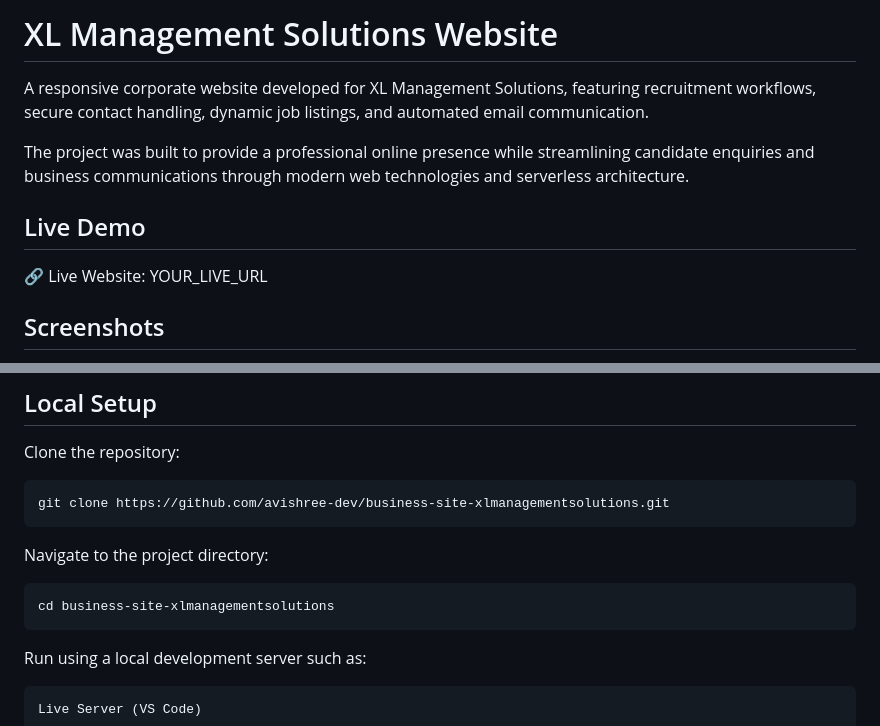
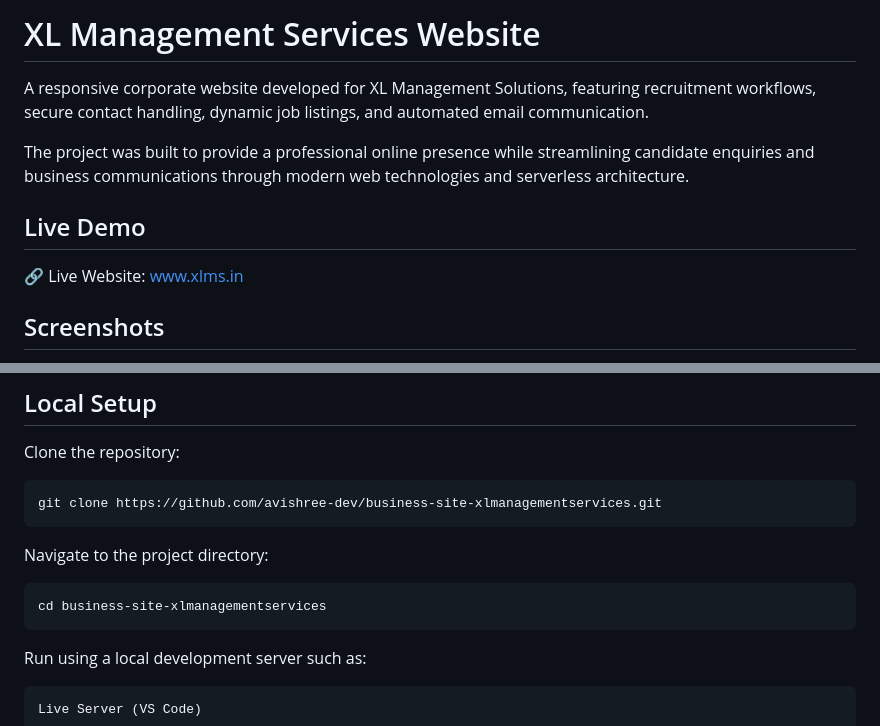
Before and after one commit to avishree-dev/business-site-xlmanagementservices, a Markdown page: README.md, 2 parts joined by grey strips. GitHub-like rendering.

Commit message:
Rename project to XL Management Services
Updated project name and URLs in the README file.

````diff
--- a/README.md
+++ b/README.md
@@ -1,4 +1,4 @@
-# XL Management Solutions Website
+# XL Management Services Website
 
 A responsive corporate website developed for XL Management Solutions, featuring recruitment workflows, secure contact handling, dynamic job listings, and automated email communication.
 
@@ -6,7 +6,7 @@ The project was built to provide a professional online presence while streamlini
 
 ## Live Demo
 
-🔗 Live Website: YOUR_LIVE_URL
+🔗 Live Website: www.xlms.in
 
 ## Screenshots
 
@@ -124,13 +129,13 @@ The website is designed to provide a consistent experience across desktop, table
 Clone the repository:
 
 ```bash
-git clone https://github.com/avishree-dev/business-site-xlmanagementsolutions.git
+git clone https://github.com/avishree-dev/business-site-xlmanagementservices.git
 ```
 
 Navigate to the project directory:
 
 ```bash
-cd business-site-xlmanagementsolutions
+cd business-site-xlmanagementservices
 ```
 
 Run using a local development server such as:
````
Also changed, not shown: other parts of README.md (+12 -7 lines).
